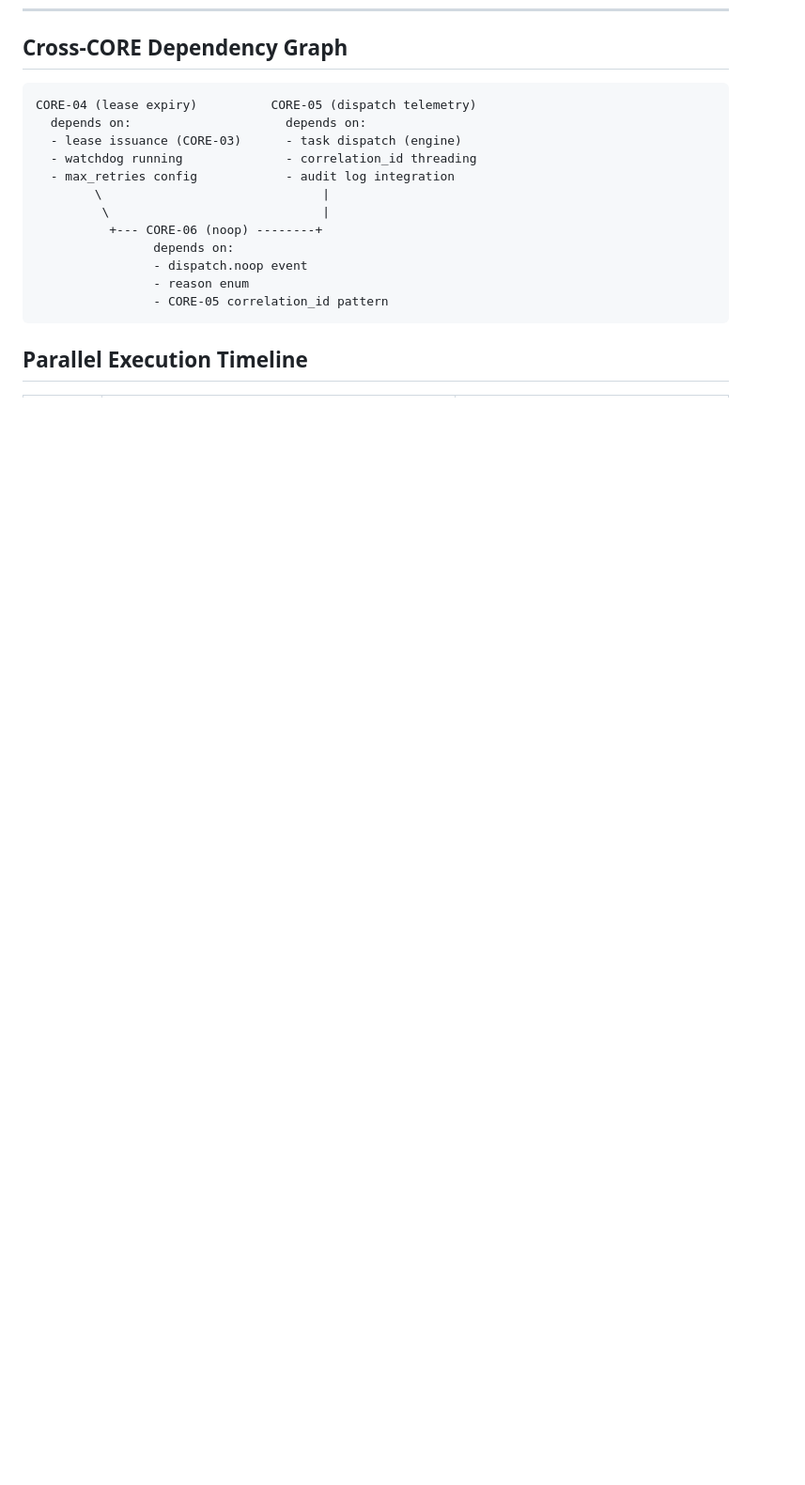
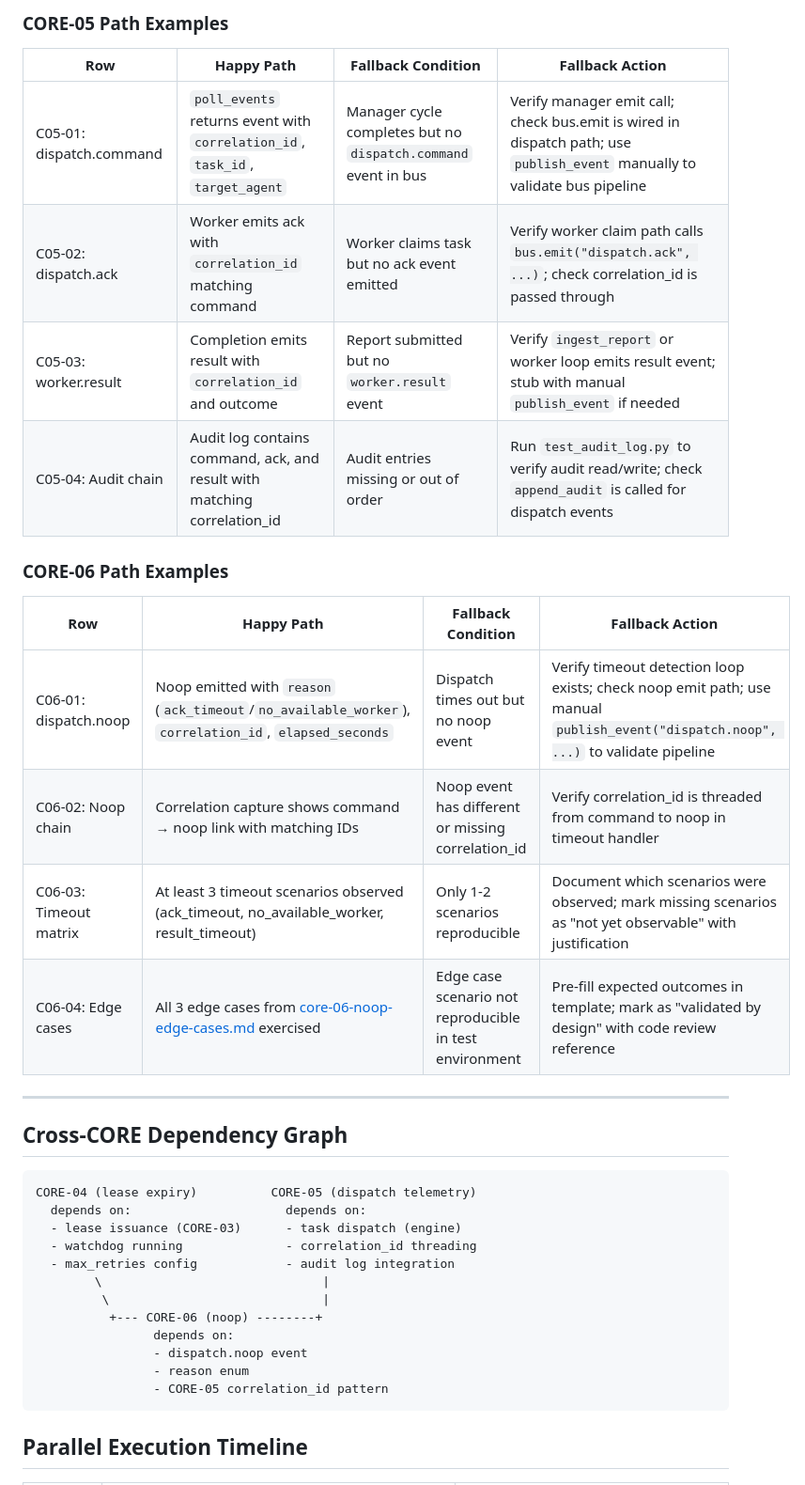
Before and after one commit to alexpekarovsky/agent-leader, a Markdown page: docs/core-04-06-handoff-matrix.md, the part around one of its changes. Shown at 94% size. Drawn GitHub-style; blank space fills up the shorter version.

````diff
--- a/docs/core-04-06-handoff-matrix.md
+++ b/docs/core-04-06-handoff-matrix.md
@@ -185,3 +199,23 @@ These tasks can be completed before codex delivers the code, then validated agai
+### CORE-05 Path Examples
+
+| Row | Happy Path | Fallback Condition | Fallback Action |
+|-----|-----------|-------------------|-----------------|
+| C05-01: dispatch.command | `poll_events` returns event with `correlation_id`, `task_id`, `target_agent` | Manager cycle completes but no `dispatch.command` event in bus | Verify manager emit call; check bus.emit is wired in dispatch path; use `publish_event` manually to validate bus pipeline |
+| C05-02: dispatch.ack | Worker emits ack with `correlation_id` matching command | Worker claims task but no ack event emitted | Verify worker claim path calls `bus.emit("dispatch.ack", ...)`; check correlation_id is passed through |
+| C05-03: worker.result | Completion emits result with `correlation_id` and outcome | Report submitted but no `worker.result` event | Verify `ingest_report` or worker loop emits result event; stub with manual `publish_event` if needed |
+| C05-04: Audit chain | Audit log contains command, ack, and result with matching correlation_id | Audit entries missing or out of order | Run `test_audit_log.py` to verify audit read/write; check `append_audit` is called for dispatch events |
+
+### CORE-06 Path Examples
+
+| Row | Happy Path | Fallback Condition | Fallback Action |
+|-----|-----------|-------------------|-----------------|
+| C06-01: dispatch.noop | Noop emitted with `reason` (`ack_timeout`/`no_available_worker`), `correlation_id`, `elapsed_seconds` | Dispatch times out but no noop event | Verify timeout detection loop exists; check noop emit path; use manual `publish_event("dispatch.noop", ...)` to validate pipeline |
+| C06-02: Noop chain | Correlation capture shows command → noop link with matching IDs | Noop event has different or missing correlation_id | Verify correlation_id is threaded from command to noop in timeout handler |
+| C06-03: Timeout matrix | At least 3 timeout scenarios observed (ack_timeout, no_available_worker, result_timeout) | Only 1-2 scenarios reproducible | Document which scenarios were observed; mark missing scenarios as "not yet observable" with justification |
+| C06-04: Edge cases | All 3 edge cases from [core-06-noop-edge-cases.md](core-06-noop-edge-cases.md) exercised | Edge case scenario not reproducible in test environment | Pre-fill expected outcomes in template; mark as "validated by design" with code review reference |
+
+---
+
 ## Cross-CORE Dependency Graph
 
 ```
````
Also changed, not shown: other parts of docs/core-04-06-handoff-matrix.md (+14 -0 lines).
